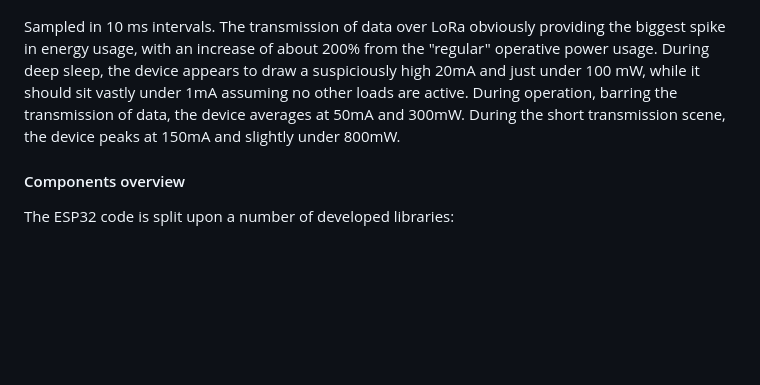
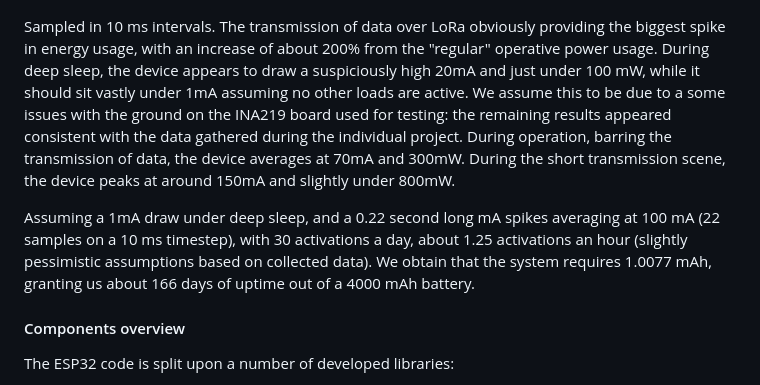
Before and after one commit to ema-r/-IoT-AP-2024-Sapienza-ESP32-Smart-Parking-Sensor, a Markdown page: README.md, the part around the change. Rendered like a GitHub page; blank space fills up the shorter version.

```diff
--- a/README.md
+++ b/README.md
@@ -77,7 +77,9 @@ On a single wakeup cycle, this ends up being the final energy consumption:
 
 ![powerplot](./Figure_1.png)
 
-Sampled in 10 ms intervals. The transmission of data over LoRa obviously providing the biggest spike in energy usage, with an increase of about 200% from the "regular" operative power usage. During deep sleep, the device appears to draw a suspiciously high 20mA and just under 100 mW, while it should sit vastly under 1mA assuming no other loads are active. During operation, barring the transmission of data, the device averages at 50mA and 300mW. During the short transmission scene, the device peaks at 150mA and slightly under 800mW.
+Sampled in 10 ms intervals. The transmission of data over LoRa obviously providing the biggest spike in energy usage, with an increase of about 200% from the "regular" operative power usage. During deep sleep, the device appears to draw a suspiciously high 20mA and just under 100 mW, while it should sit vastly under 1mA assuming no other loads are active. We assume this to be due to a some issues with the ground on the INA219 board used for testing: the remaining results appeared consistent with the data gathered during the individual project. During operation, barring the transmission of data, the device averages at 70mA and 300mW. During the short transmission scene, the device peaks at around 150mA and slightly under 800mW.
+
+Assuming a 1mA draw under deep sleep, and a 0.22 second long mA spikes averaging at 100 mA (22 samples on a 10 ms timestep), with 30 activations a day, about 1.25 activations an hour (slightly pessimistic assumptions based on collected data). We obtain that the system requires 1.0077 mAh, granting us about 166 days of uptime out of a 4000 mAh battery.
 
 #### Components overview
 The ESP32 code is split upon a number of developed libraries:
```
